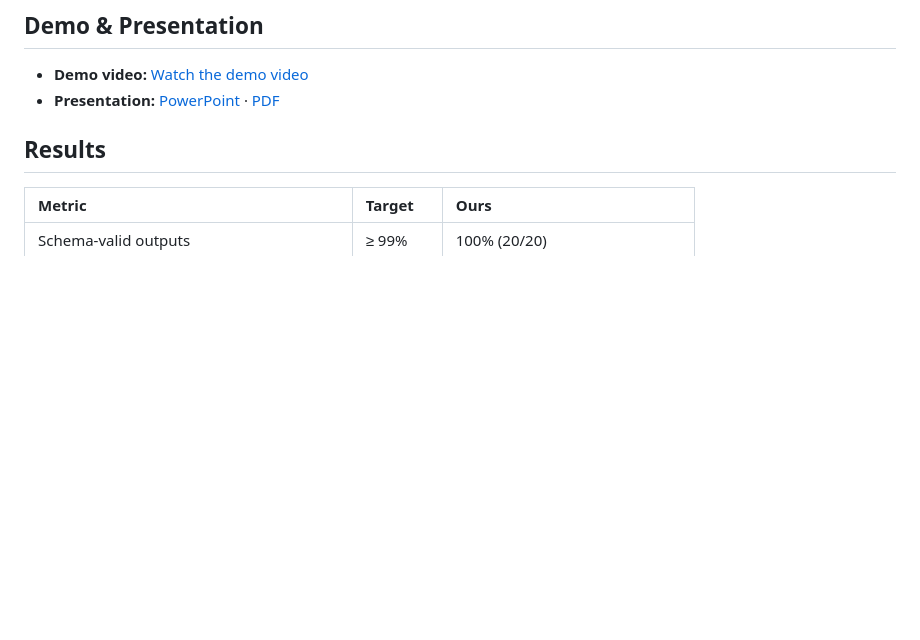
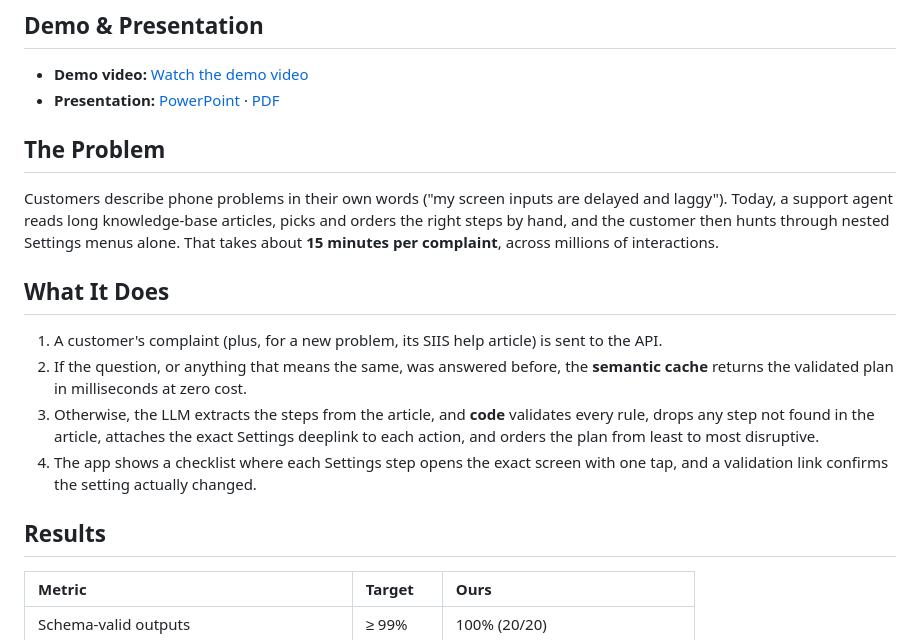
Before and after one commit to Rayasam3/smart-troubleshooting-engine, a Markdown page: README.md, the part around one of its changes. Rendered like a GitHub page; blank space fills up the shorter version.

```diff
--- a/README.md
+++ b/README.md
@@ -8,6 +8,17 @@ Turns vague smartphone complaints ("my screen went black") into validated, order
 
 - **Demo video:** [Watch the demo video](https://drive.google.com/drive/folders/14zz6nUbW4QdiiqaZ6nSY1Qao3EycsSfe?usp=drive_link)
 - **Presentation:** [PowerPoint](docs/Smart%20Guided%20Troubleshooting%20Engine.pptx) · [PDF](docs/Smart%20Guided%20Troubleshooting%20Engine.pdf)
+
+## The Problem
+
+Customers describe phone problems in their own words ("my screen inputs are delayed and laggy"). Today, a support agent reads long knowledge-base articles, picks and orders the right steps by hand, and the customer then hunts through nested Settings menus alone. That takes about **15 minutes per complaint**, across millions of interactions.
+
+## What It Does
+
+1. A customer's complaint (plus, for a new problem, its SIIS help article) is sent to the API.
+2. If the question, or anything that means the same, was answered before, the **semantic cache** returns the validated plan in milliseconds at zero cost.
+3. Otherwise, the LLM extracts the steps from the article, and **code** validates every rule, drops any step not found in the article, attaches the exact Settings deeplink to each action, and orders the plan from least to most disruptive.
+4. The app shows a checklist where each Settings step opens the exact screen with one tap, and a validation link confirms the setting actually changed.
 
 ## Results
 
```
Also changed, not shown: other parts of README.md (+81 -18 lines).
